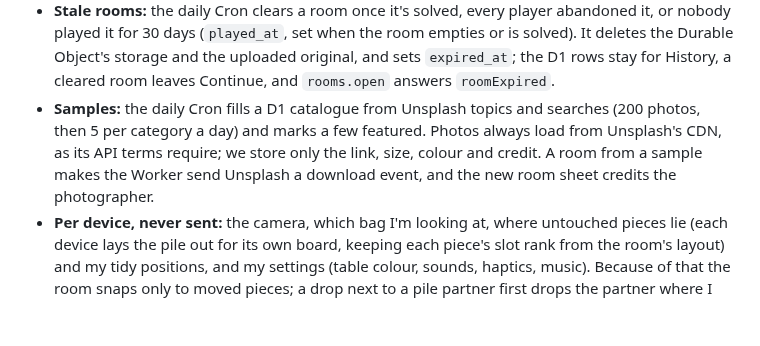
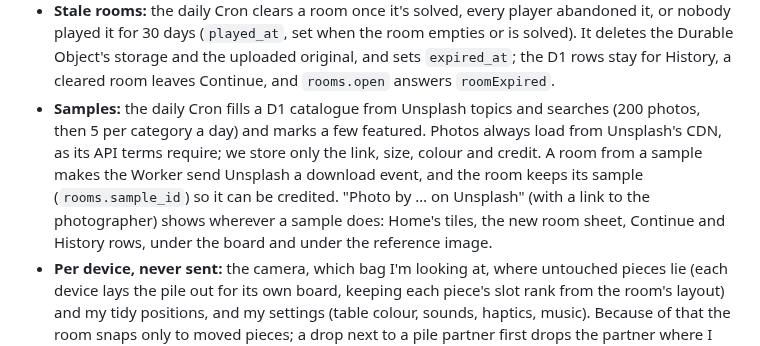
Before and after one commit to fatihkayan20/piecemates, a Markdown page: ARCHITECTURE.md, the part around one of its changes. Drawn GitHub-style; blank space fills up the shorter version.

```diff
--- a/ARCHITECTURE.md
+++ b/ARCHITECTURE.md
@@ -75,7 +75,7 @@ flowchart LR
 - **The server only touches pixels for uploads:** piece shapes come from `(seed, rows, cols)`, so every client cuts the same puzzle from the image URL. An uploaded photo goes from the device straight to R2; the Worker checks its real format and size, then serves WebP at the width asked for (steps of 256, up to 3072), made once and kept in R2. Photo links are signed and expire after one to two weeks; list and open sign them again.
 - **Limits:** guests and email sign-ups per IP (Better Auth, `rate_limit` table), API writes and reads per player (rate limit bindings), upload credits per player and per IP over 24h (`uploads` table), 3 open rooms, 4 players, 20 room messages a second per player, 20 bags. Caps are checked inside the insert, so parallel requests can't pass them.
 - **Stale rooms:** the daily Cron clears a room once it's solved, every player abandoned it, or nobody played it for 30 days (`played_at`, set when the room empties or is solved). It deletes the Durable Object's storage and the uploaded original, and sets `expired_at`; the D1 rows stay for History, a cleared room leaves Continue, and `rooms.open` answers `roomExpired`.
-- **Samples:** the daily Cron fills a D1 catalogue from Unsplash topics and searches (200 photos, then 5 per category a day) and marks a few featured. Photos always load from Unsplash's CDN, as its API terms require; we store only the link, size, colour and credit. A room from a sample makes the Worker send Unsplash a download event, and the new room sheet credits the photographer.
+- **Samples:** the daily Cron fills a D1 catalogue from Unsplash topics and searches (200 photos, then 5 per category a day) and marks a few featured. Photos always load from Unsplash's CDN, as its API terms require; we store only the link, size, colour and credit. A room from a sample makes the Worker send Unsplash a download event, and the room keeps its sample (`rooms.sample_id`) so it can be credited. "Photo by … on Unsplash" (with a link to the photographer) shows wherever a sample does: Home's tiles, the new room sheet, Continue and History rows, under the board and under the reference image.
 - **Per device, never sent:** the camera, which bag I'm looking at, where untouched pieces lie (each device lays the pile out for its own board, keeping each piece's slot rank from the room's layout) and my tidy positions, and my settings (table colour, sounds, haptics, music). Because of that the room snaps only to moved pieces; a drop next to a pile partner first drops the partner where I see it. Drops stay inside a play area that holds every screen shape's table, and my camera can reach my table plus every piece I can see.
 
 ## A room's life
```
Also changed, not shown: other parts of ARCHITECTURE.md (+1 -1 lines), ROADMAP.md (+1 -1 lines).
